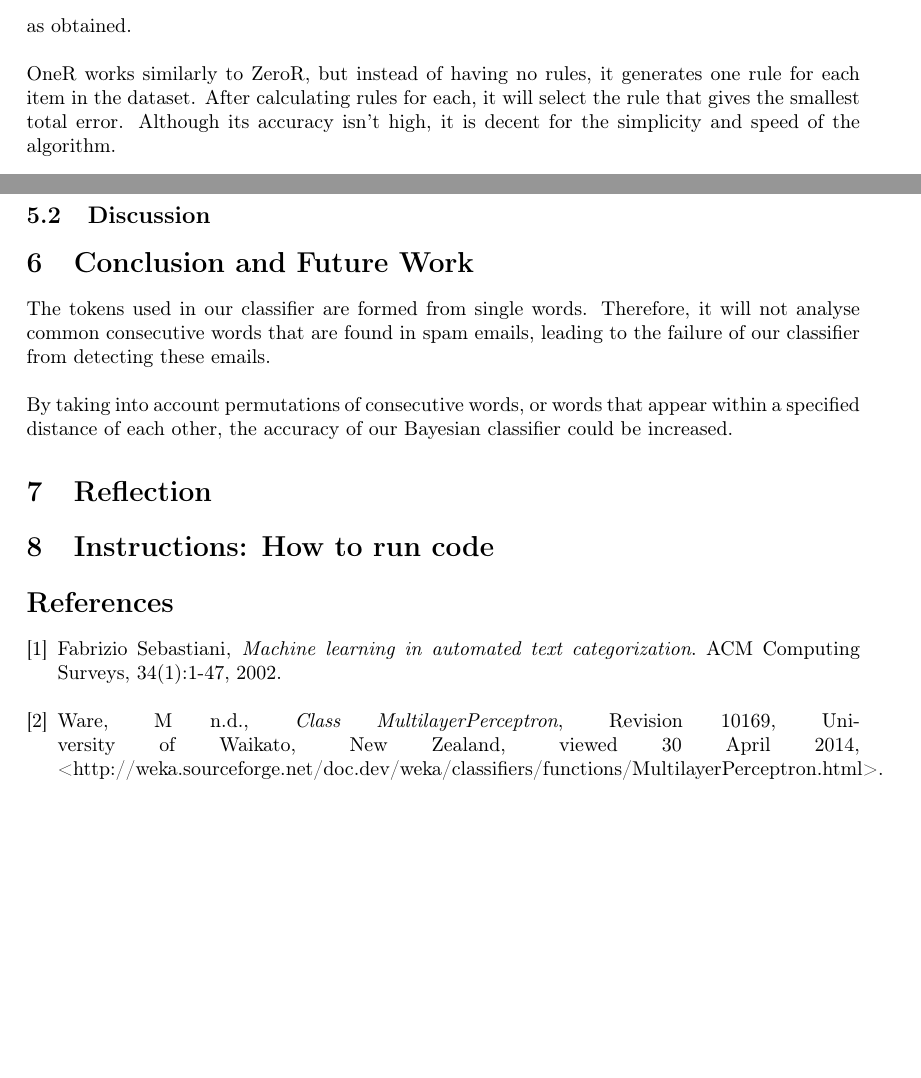
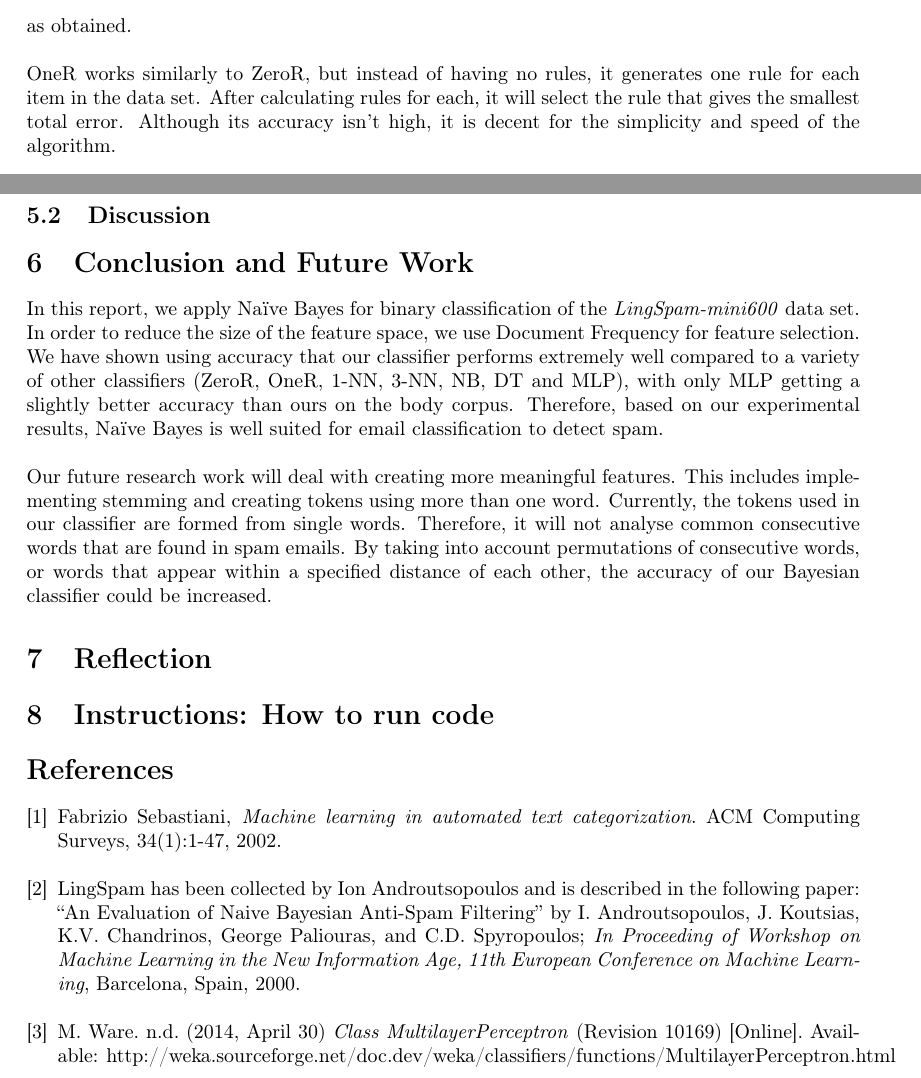
Before and after one commit to Shubor/ban-spam, a LaTeX document (report.tex): two parts of pages 7 and 10 of 10, joined at a grey line, cut so that both start at the same text, the shorter picture padded with empty space. Compiled offline with pdfLaTeX.

Commit message:
add conclusion

```diff
--- a/report.tex
+++ b/report.tex
@@ -272,7 +272,7 @@ The ZeroR classifier performs poorly for both corpora. It returns the majority c
 \end{align*}
 as obtained.
 
-OneR works similarly to ZeroR, but instead of having no rules, it generates one rule for each item in the dataset. After calculating rules for each, it will select the rule that gives the smallest total error. Although its accuracy isn't high, it is decent for the simplicity and speed of the algorithm.
+OneR works similarly to ZeroR, but instead of having no rules, it generates one rule for each item in the data set. After calculating rules for each, it will select the rule that gives the smallest total error. Although its accuracy isn't high, it is decent for the simplicity and speed of the algorithm.
 
 In contrast to these two classifiers, multilayer perceptron (MLP) is more complex and returns the highest accuracy for body, and the second highest accuracy for subject. MLP is defined as ``consists of multiple layers of simple, two-state, sigmoid processing elements (nodes) or neurons that interact using weighted connections.'' (Pal 1992, p.684). The Weka MLP assigns the features as output neurons with a random weight. Weka's default number of hidden neurons\cite{WekaMLP} was used,
 \begin{align*} \frac{(attributes + classes)}{2} &= \frac{(200+2)}{2} \\&= 101
@@ -382,26 +382,29 @@ The overall performance of the classifiers regardless of type, perform significa
 \section{Conclusion and Future Work}
 
 % summarize your main findings and, if possible, suggest future work.
-The tokens used in our classifier are formed from single words. Therefore, it will not analyse common consecutive words that are found in spam emails, leading to the failure of our classifier from detecting these emails.
 
-By taking into account permutations of consecutive words, or words that appear within a specified distance of each other, the accuracy of our Bayesian classifier could be increased.
+In this report, we apply Na\"ive Bayes for binary classification of the \emph{LingSpam-mini600} data set. In order to reduce the size of the feature space, we use Document Frequency for feature selection. We have shown using accuracy that our classifier performs extremely well compared to a variety of other classifiers (ZeroR, OneR, 1-NN, 3-NN, NB, DT and MLP), with only MLP getting a slightly better accuracy than ours on the body corpus. Therefore, based on our experimental results, Na\"ive Bayes is well suited for email classification to detect spam.
+
+Our future research work will deal with creating more meaningful features. This includes implementing stemming and creating tokens using more than one word. Currently, the tokens used in our classifier are formed from single words. Therefore, it will not analyse common consecutive words that are found in spam emails. By taking into account permutations of consecutive words, or words that appear within a specified distance of each other, the accuracy of our Bayesian classifier could be increased.
 
 \section{Reflection}
 % what was the most important thing you learned from this assignment? (1-2 paragraphs).
 
 \section{Instructions: How to run code}
 
+
 \begin{thebibliography}{9}
+% http://www.ieee.org/documents/ieeecitationref.pdf
 
 \bibitem{sebastiani}
-  Fabrizio Sebastiani,
-  \emph{Machine learning in automated text categorization}.
-  ACM Computing Surveys,
-  34(1):1-47,
-  2002.
+  Fabrizio Sebastiani, \emph{Machine learning in automated text categorization}. ACM Computing Surveys, 34(1):1-47, 2002.
+
+\bibitem{lingspam}
+LingSpam has been collected by Ion Androutsopoulos and is described in the following paper: ``An Evaluation of Naive Bayesian Anti-Spam Filtering'' by I. Androutsopoulos, J. Koutsias, K.V. Chandrinos, George Paliouras, and C.D. Spyropoulos; \textit{In Proceeding of Workshop on Machine Learning in the New Information Age, 11th European Conference on Machine Learning}, Barcelona, Spain, 2000.
 
 \bibitem{WekaMLP}
-  Ware, M n.d., \emph{Class MultilayerPerceptron}, Revision 10169, University of Waikato, New Zealand, viewed 30 April 2014, <http://weka.sourceforge.net/doc.dev/weka/classifiers/functions/MultilayerPerceptron.html>.
+M. Ware. n.d. (2014, April 30) \emph{Class MultilayerPerceptron} (Revision 10169) [Online]. Available: http://weka.sourceforge.net/doc.dev/weka/classifiers/functions/MultilayerPerceptron.html
+	%Ware, M n.d., \emph{Class MultilayerPerceptron}, Revision 10169, University of Waikato, New Zealand, viewed 30 April 2014, <http://weka.sourceforge.net/doc.dev/weka/classifiers/functions/MultilayerPerceptron.html>.
 
 \end{thebibliography}
 
```
Also changed, not shown: report.pdf, report.tex (4 more changed lines).
